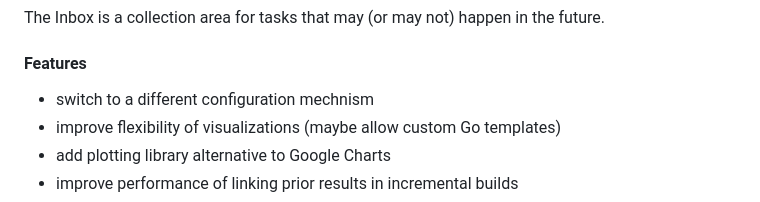
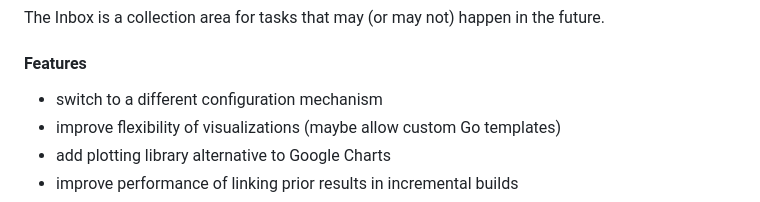
Before and after one commit to heistp/antler, a Markdown page: README.md, the part around the change. Rendered like a GitHub page.

Commit message:
fix typo in README

```diff
--- a/README.md
+++ b/README.md
@@ -69,7 +69,7 @@ future.
 
 #### Features
 
-- switch to a different configuration mechnism
+- switch to a different configuration mechanism
 - improve flexibility of visualizations (maybe allow custom Go templates)
 - add plotting library alternative to Google Charts
 - improve performance of linking prior results in incremental builds
```
